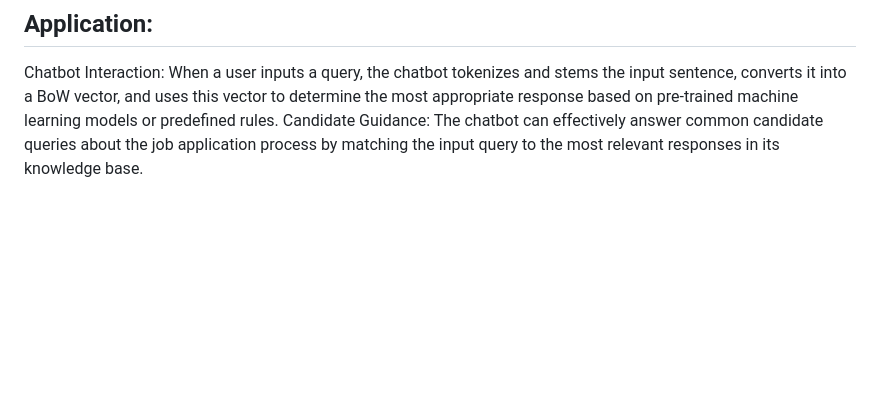
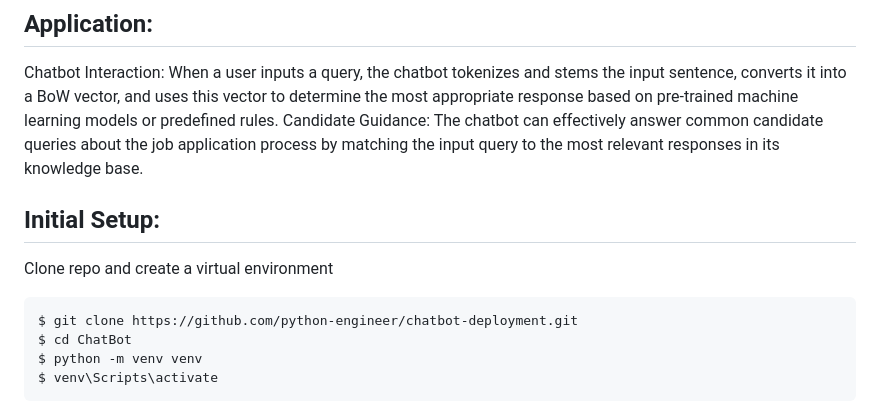
Before and after one commit to Pacchu04/ChatBot, a Markdown page: README.md, the part around the change. GitHub-like rendering; blank space fills up the shorter version.

````diff
--- a/README.md
+++ b/README.md
@@ -38,3 +38,13 @@ After performing NLTK operations on text data, neural network model is likely to
 ## Application:
 Chatbot Interaction: When a user inputs a query, the chatbot tokenizes and stems the input sentence, converts it into a BoW vector, and uses this vector to determine the most appropriate response based on pre-trained machine learning models or predefined rules.
 Candidate Guidance: The chatbot can effectively answer common candidate queries about the job application process by matching the input query to the most relevant responses in its knowledge base.
+
+## Initial Setup:
+
+Clone repo and create a virtual environment
+```
+$ git clone https://github.com/python-engineer/chatbot-deployment.git
+$ cd ChatBot
+$ python -m venv venv
+$ venv\Scripts\activate
+```
````
